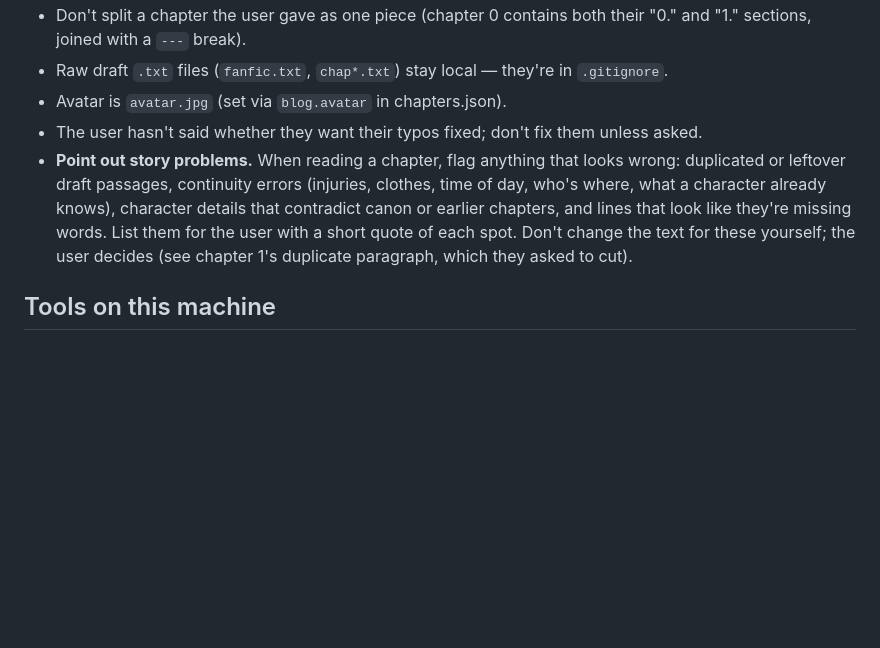
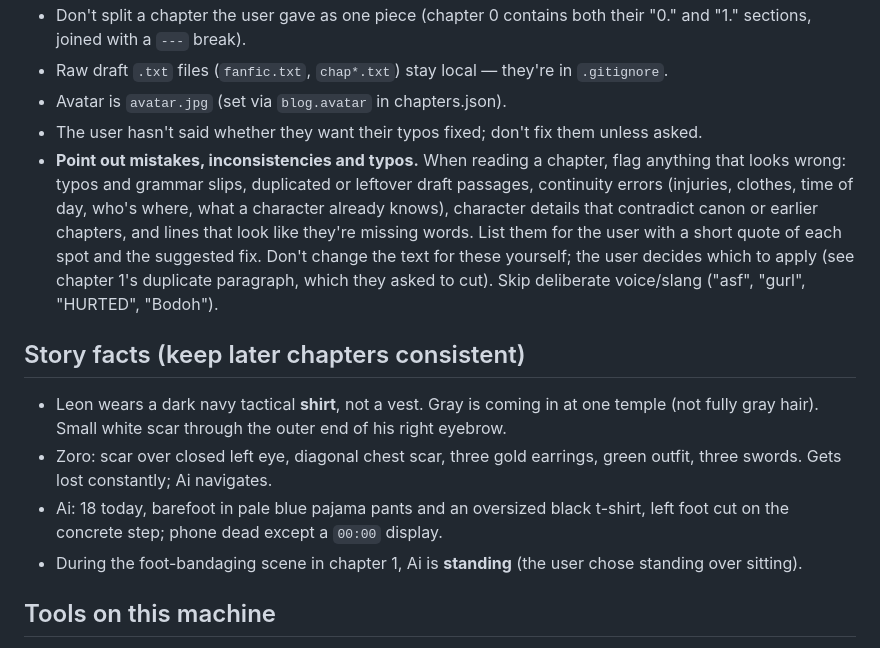
Before and after one commit to kanji-atsuki/speedspeedspeed, a Markdown page: CLAUDE.md, the part around the change. Drawn GitHub-style; blank space fills up the shorter version.

Commit message:
Chapter 1: Leon wears a shirt, Ai stands; CLAUDE.md story facts + typo flagging
Co-Authored-By: Claude Opus 5.5 <noreply@anthropic.com>

```diff
--- a/CLAUDE.md
+++ b/CLAUDE.md
@@ -37,7 +37,14 @@ Every non-empty line is its own paragraph. `*it*`, `**b**`, `***b+i***`, `~~s~~`
 - Raw draft `.txt` files (`fanfic.txt`, `chap*.txt`) stay local — they're in `.gitignore`.
 - Avatar is `avatar.jpg` (set via `blog.avatar` in chapters.json).
 - The user hasn't said whether they want their typos fixed; don't fix them unless asked.
-- **Point out story problems.** When reading a chapter, flag anything that looks wrong: duplicated or leftover draft passages, continuity errors (injuries, clothes, time of day, who's where, what a character already knows), character details that contradict canon or earlier chapters, and lines that look like they're missing words. List them for the user with a short quote of each spot. Don't change the text for these yourself; the user decides (see chapter 1's duplicate paragraph, which they asked to cut).
+- **Point out mistakes, inconsistencies and typos.** When reading a chapter, flag anything that looks wrong: typos and grammar slips, duplicated or leftover draft passages, continuity errors (injuries, clothes, time of day, who's where, what a character already knows), character details that contradict canon or earlier chapters, and lines that look like they're missing words. List them for the user with a short quote of each spot and the suggested fix. Don't change the text for these yourself; the user decides which to apply (see chapter 1's duplicate paragraph, which they asked to cut). Skip deliberate voice/slang ("asf", "gurl", "HURTED", "Bodoh").
+
+## Story facts (keep later chapters consistent)
+
+- Leon wears a dark navy tactical **shirt**, not a vest. Gray is coming in at one temple (not fully gray hair). Small white scar through the outer end of his right eyebrow.
+- Zoro: scar over closed left eye, diagonal chest scar, three gold earrings, green outfit, three swords. Gets lost constantly; Ai navigates.
+- Ai: 18 today, barefoot in pale blue pajama pants and an oversized black t-shirt, left foot cut on the concrete step; phone dead except a `00:00` display.
+- During the foot-bandaging scene in chapter 1, Ai is **standing** (the user chose standing over sitting).
 
 ## Tools on this machine
 
```
Also changed, not shown: chapters/01.md (+3 -3 lines).
